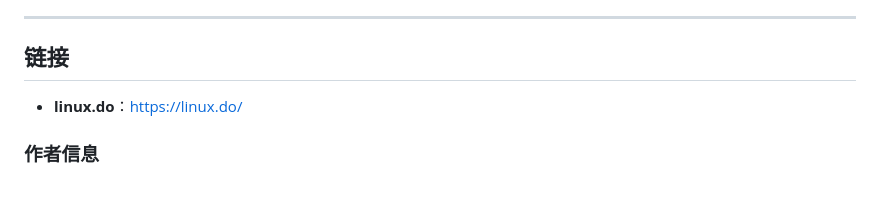
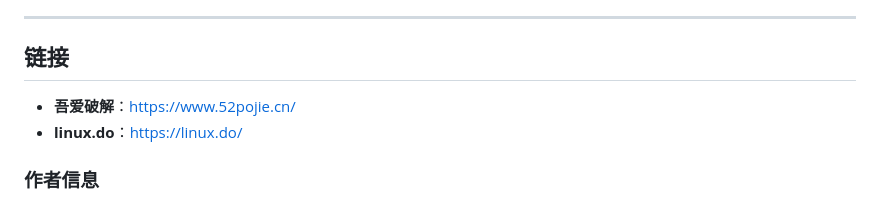
Before and after one commit to FunYoung-code/web-to-doc, a Markdown page: README.zh_CN.md, the part around the change. GitHub-like rendering.

```diff
--- a/README.zh_CN.md
+++ b/README.zh_CN.md
@@ -94,6 +94,7 @@ Web to Doc 基于 [GNU General Public License v3.0](./LICENSE) 开源发布。
 ---
 
 ## 链接
+- **吾爱破解**：[https://www.52pojie.cn/](https://www.52pojie.cn/)
 - **linux.do**：[https://linux.do/](https://linux.do/)
 
 ### 作者信息
```
